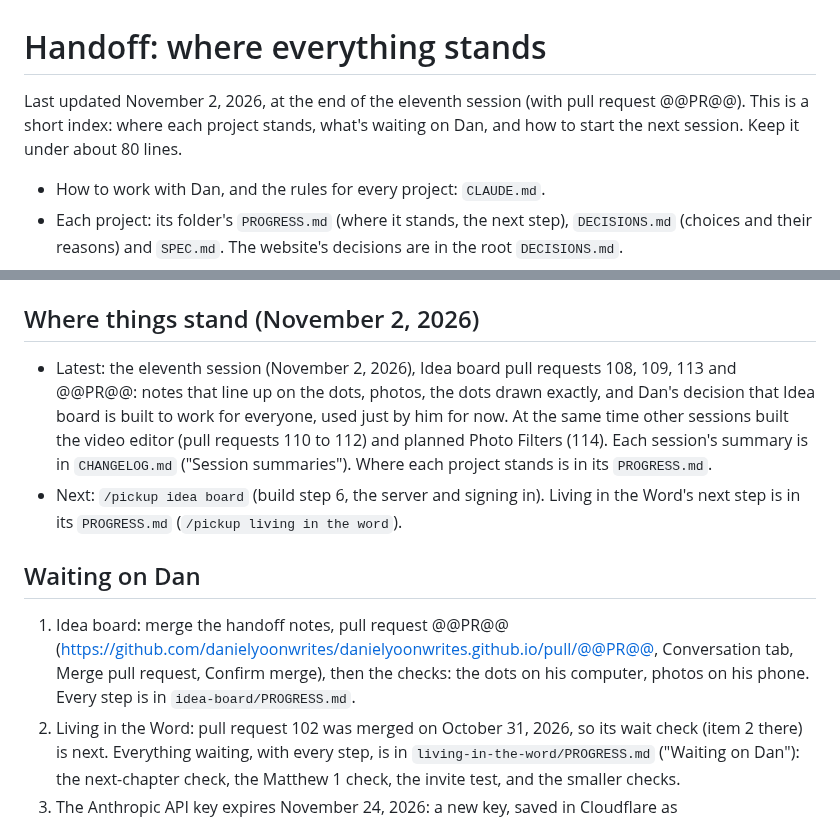
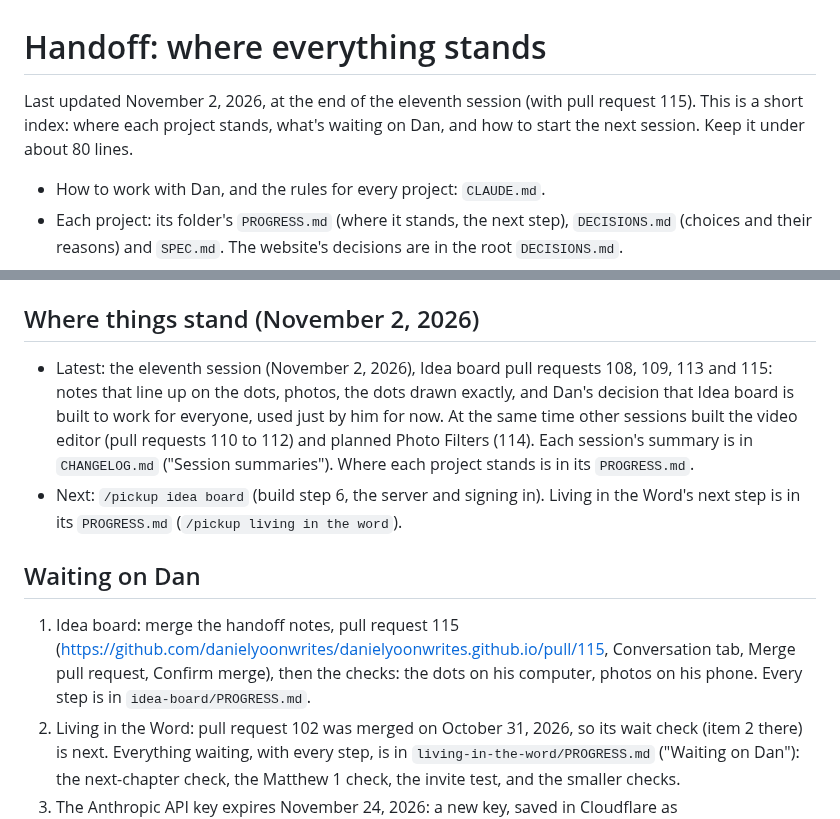
Before and after one commit to danielyoonwrites/danielyoonwrites.github.io, a Markdown page: HANDOFF.md, 2 parts joined by grey strips. GitHub-like rendering.

Commit message:
Handoff: this pull request's number, 115
Co-Authored-By: Claude Opus 5.5 <noreply@anthropic.com>
Claude-Session: https://claude.ai/code/session_019RzHGjc2QvVtMMGHV68c8T

```diff
--- a/HANDOFF.md
+++ b/HANDOFF.md
@@ -1,6 +1,6 @@
 # Handoff: where everything stands
 
-Last updated November 2, 2026, at the end of the eleventh session (with pull request @@PR@@). This is a short index: where each project stands, what's waiting on Dan, and how to start the next session. Keep it under about 80 lines.
+Last updated November 2, 2026, at the end of the eleventh session (with pull request 115). This is a short index: where each project stands, what's waiting on Dan, and how to start the next session. Keep it under about 80 lines.
 
 - How to work with Dan, and the rules for every project: `CLAUDE.md`.
 - Each project: its folder's `PROGRESS.md` (where it stands, the next step), `DECISIONS.md` (choices and their reasons) and `SPEC.md`. The website's decisions are in the root `DECISIONS.md`.
@@ -24,13 +24,13 @@ This repository is public. Keep personal details out of this file.
 
 ## Where things stand (November 2, 2026)
 
-- Latest: the eleventh session (November 2, 2026), Idea board pull requests 108, 109, 113 and @@PR@@: notes that line up on the dots, photos, the dots drawn exactly, and Dan's decision that Idea board is built to work for everyone, used just by him for now. At the same time other sessions built the video editor (pull requests 110 to 112) and planned Photo Filters (114). Each session's summary is in `CHANGELOG.md` ("Session summaries"). Where each project stands is in its `PROGRESS.md`.
+- Latest: the eleventh session (November 2, 2026), Idea board pull requests 108, 109, 113 and 115: notes that line up on the dots, photos, the dots drawn exactly, and Dan's decision that Idea board is built to work for everyone, used just by him for now. At the same time other sessions built the video editor (pull requests 110 to 112) and planned Photo Filters (114). Each session's summary is in `CHANGELOG.md` ("Session summaries"). Where each project stands is in its `PROGRESS.md`.
 - Next: `/pickup idea board` (build step 6, the server and signing in). Living in the Word's next step is in its `PROGRESS.md` (`/pickup living in the word`).
 
 
 ## Waiting on Dan
 
-1. Idea board: merge the handoff notes, pull request @@PR@@ (https://github.com/danielyoonwrites/danielyoonwrites.github.io/pull/@@PR@@, Conversation tab, Merge pull request, Confirm merge), then the checks: the dots on his computer, photos on his phone. Every step is in `idea-board/PROGRESS.md`.
+1. Idea board: merge the handoff notes, pull request 115 (https://github.com/danielyoonwrites/danielyoonwrites.github.io/pull/115, Conversation tab, Merge pull request, Confirm merge), then the checks: the dots on his computer, photos on his phone. Every step is in `idea-board/PROGRESS.md`.
 2. Living in the Word: pull request 102 was merged on October 31, 2026, so its wait check (item 2 there) is next. Everything waiting, with every step, is in `living-in-the-word/PROGRESS.md` ("Waiting on Dan"): the next-chapter check, the Matthew 1 check, the invite test, and the smaller checks.
 3. The Anthropic API key expires November 24, 2026: a new key, saved in Cloudflare as `ANTHROPIC_API_KEY`. Remind him in good time, with every step (in `living-in-the-word/PROGRESS.md`).
 4. The other apps: Fewer spam calls needs the Samsung steps checked on a real Samsung phone; First step smaller waits for his daily trial. Details in each `PROGRESS.md`.
```
Also changed, not shown: CHANGELOG.md (+2 -2 lines), idea-board/PROGRESS.md (+2 -2 lines).
